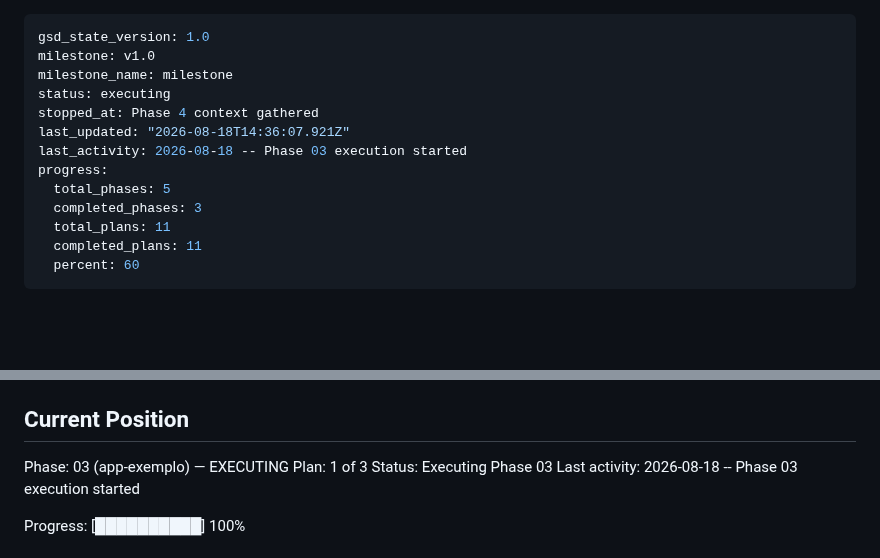
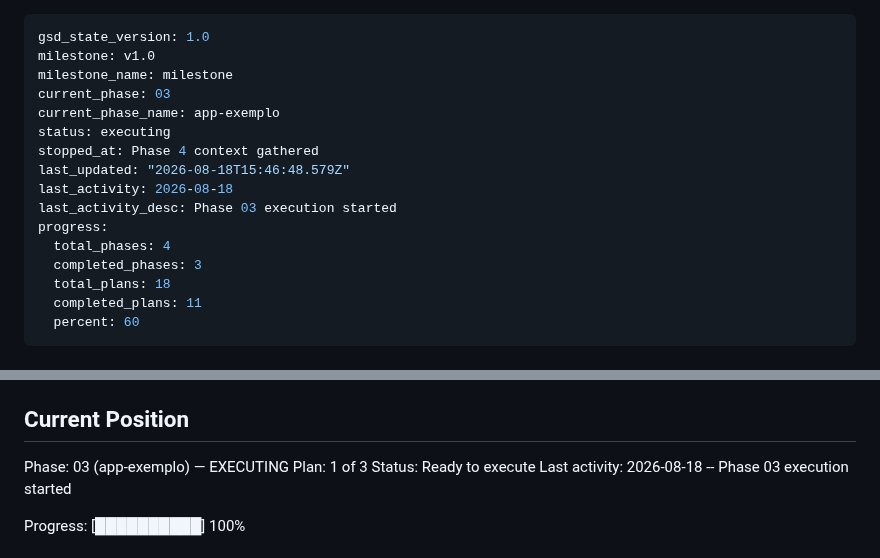
Before and after one commit to ToNiauM/django-app-template, a Markdown page: .planning/STATE.md, 2 parts joined by grey strips. Drawn GitHub-style; blank space fills up the shorter version.

```diff
--- a/.planning/STATE.md
+++ b/.planning/STATE.md
@@ -2,14 +2,17 @@
 gsd_state_version: 1.0
 milestone: v1.0
 milestone_name: milestone
+current_phase: 03
+current_phase_name: app-exemplo
 status: executing
 stopped_at: Phase 4 context gathered
-last_updated: "2026-08-18T14:36:07.921Z"
-last_activity: 2026-08-18 -- Phase 03 execution started
+last_updated: "2026-08-18T15:46:48.579Z"
+last_activity: 2026-08-18
+last_activity_desc: Phase 03 execution started
 progress:
-  total_phases: 5
+  total_phases: 4
   completed_phases: 3
-  total_plans: 11
+  total_plans: 18
   completed_plans: 11
   percent: 60
 ---
@@ -27,7 +30,7 @@ See: .planning/PROJECT.md (updated 2026-08-17)
 
 Phase: 03 (app-exemplo) — EXECUTING
 Plan: 1 of 3
-Status: Executing Phase 03
+Status: Ready to execute
 Last activity: 2026-08-18 -- Phase 03 execution started
 
 Progress: [██████████] 100%
```
Also changed, not shown: 1 other file.
